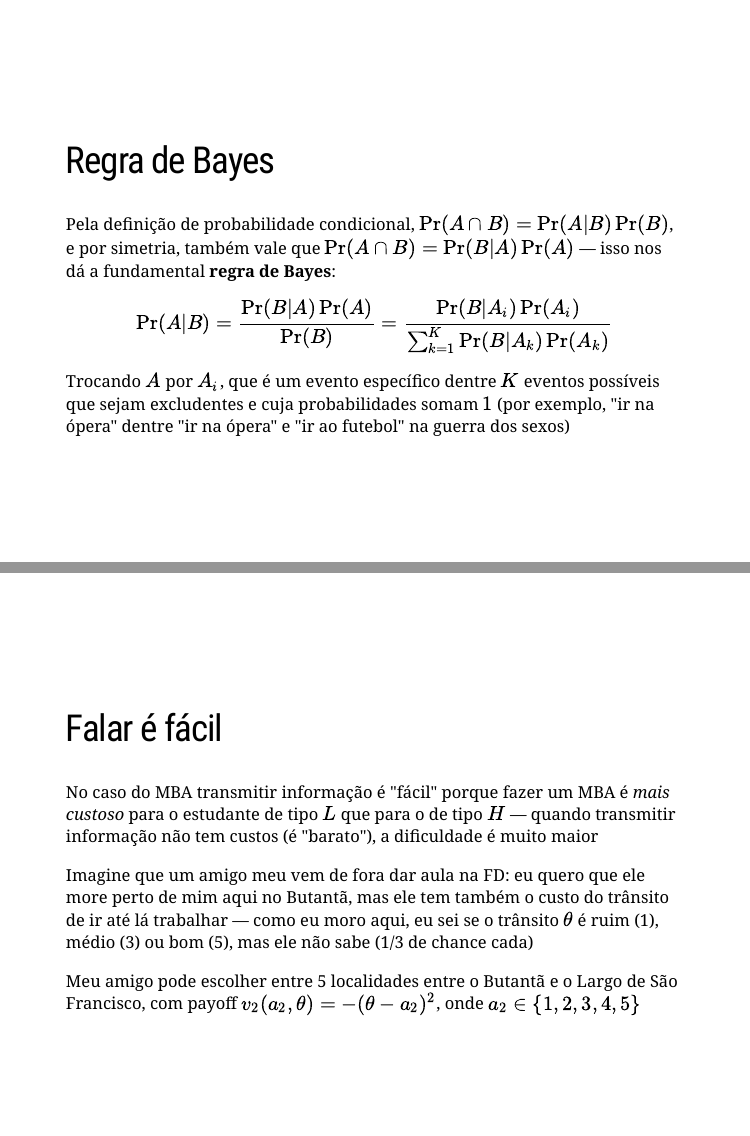
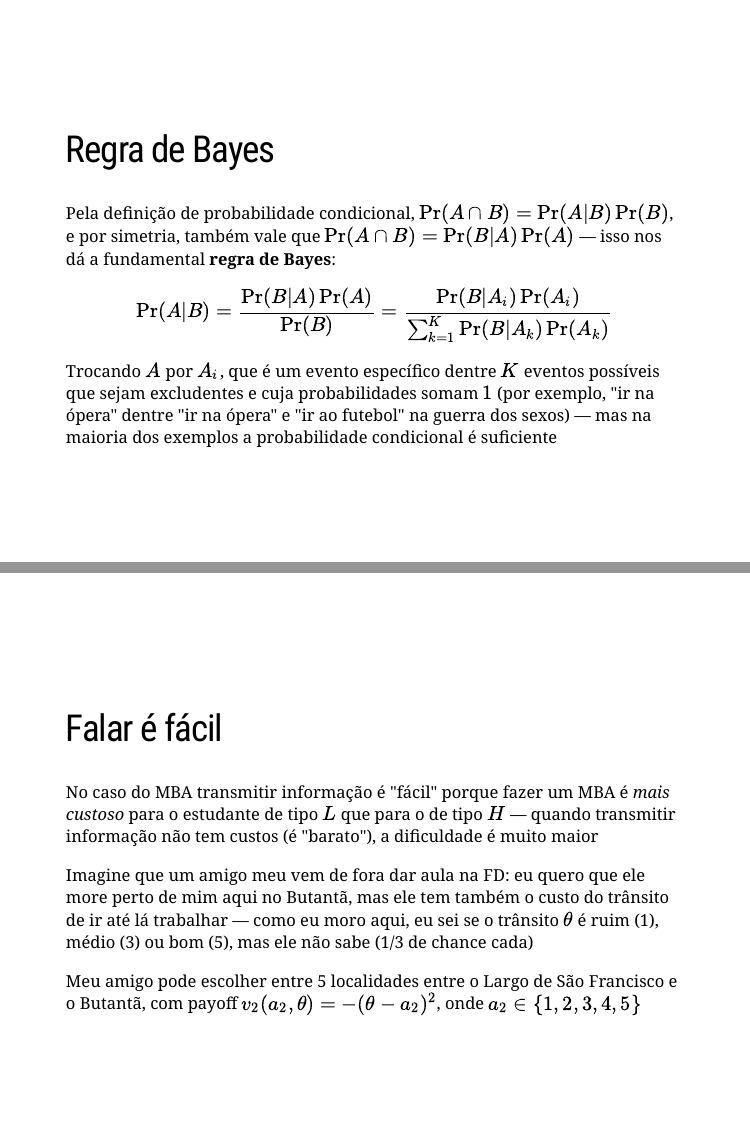
Before and after one commit to pforquesato/eae1301, an R Markdown document (eae1301-part-3.Rmd): pages 30 and 43 of 49, joined at a grey line. The pictures show the slides in the output file eae1301-part-3.html that the author committed with the source; the slides are laid out offline by our stand-in for remark.js, each with all of its steps uncovered, in fonts that may differ from those the slides ask for, and without slide numbers, shadows or browser add-ons.

Commit message:
Typo cheap talk

```diff
--- a/eae1301-part-3.Rmd
+++ b/eae1301-part-3.Rmd
@@ -302,7 +302,8 @@ Pela definição de probabilidade condicional, $\Pr (A \cap B) = \Pr (A | B) \Pr
 
 $$\Pr (A | B) = \frac{\Pr (B | A) \Pr (A)}{\Pr (B)} = \frac{\Pr (B | A_i) \Pr (A_i)}{\sum_{k=1}^K \Pr (B | A_k) \Pr(A_k)}$$
 
-Trocando $A$ por $A_i$, que é um evento específico dentre $K$ eventos possíveis que sejam excludentes e cuja probabilidades somam $1$ (por exemplo, "ir na ópera" dentre "ir na ópera" e "ir ao futebol" na guerra dos sexos)
+Trocando $A$ por $A_i$, que é um evento específico dentre $K$ eventos possíveis que sejam excludentes e cuja probabilidades somam $1$ (por exemplo, "ir na ópera" dentre "ir na ópera" e "ir ao futebol" na guerra dos sexos) &mdash; mas na maioria dos exemplos a
+probabilidade condicional é suficiente
 
 ---
 class: middle
@@ -429,7 +430,7 @@ No caso do MBA transmitir informação é "fácil" porque fazer um MBA é *mais
 
 Imagine que um amigo meu vem de fora dar aula na FD: eu quero que ele more perto de mim aqui no Butantã, mas ele tem também o custo do trânsito de ir até lá trabalhar &mdash; como eu moro aqui, eu sei se o trânsito $\theta$ é ruim (1), médio (3) ou bom (5), mas ele não sabe (1/3 de chance cada)
 
-Meu amigo pode escolher entre 5 localidades entre o Butantã e o Largo de São Francisco, com payoff $v_2 (a_2, \theta) = - (\theta - a_2)^2$, onde $a_2 \in \{1,2,3,4,5\}$
+Meu amigo pode escolher entre 5 localidades entre o Largo de São Francisco e o Butantã, com payoff $v_2 (a_2, \theta) = - (\theta - a_2)^2$, onde $a_2 \in \{1,2,3,4,5\}$
 
 ---
 class: middle
```
Also changed, not shown: eae1301-part-3.html.
